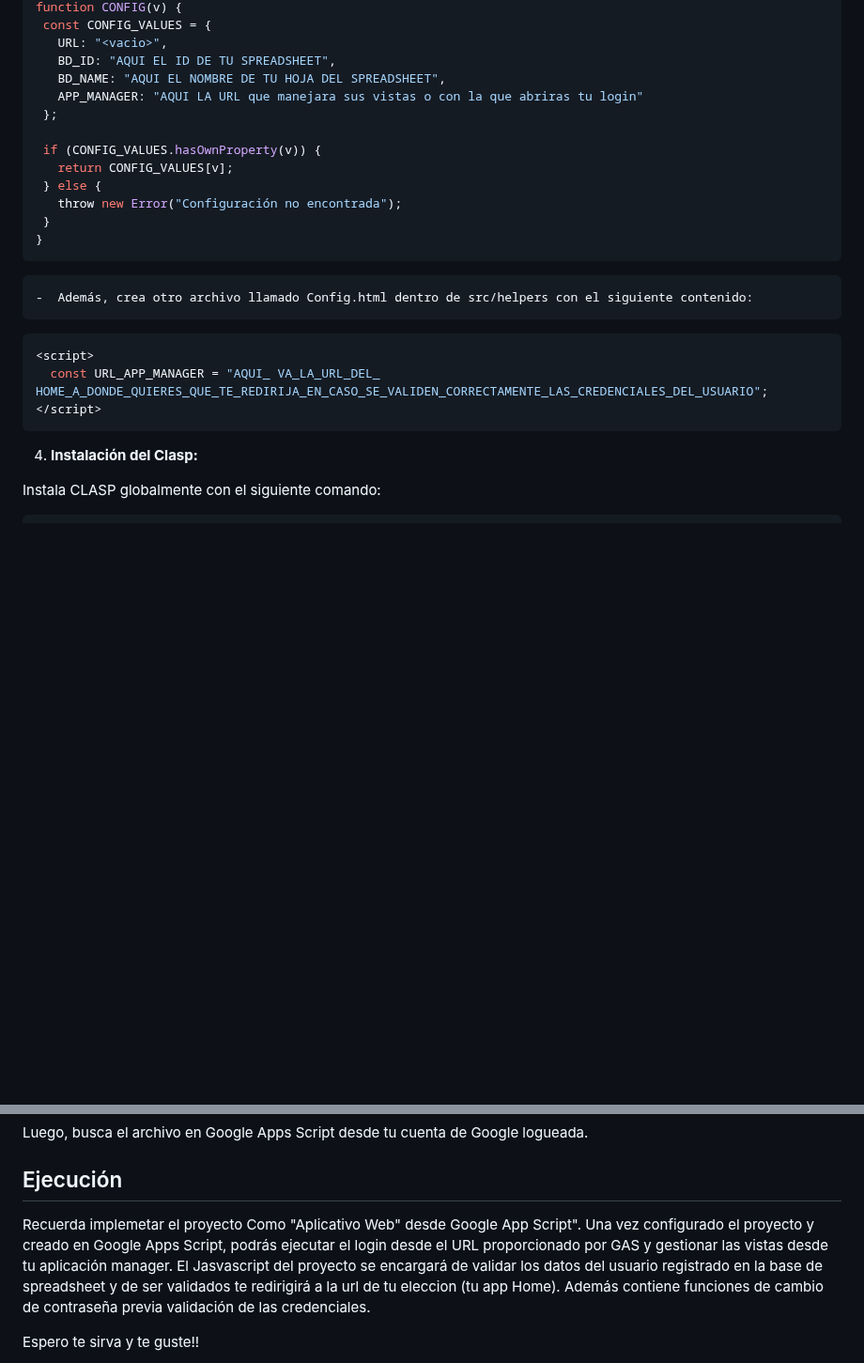
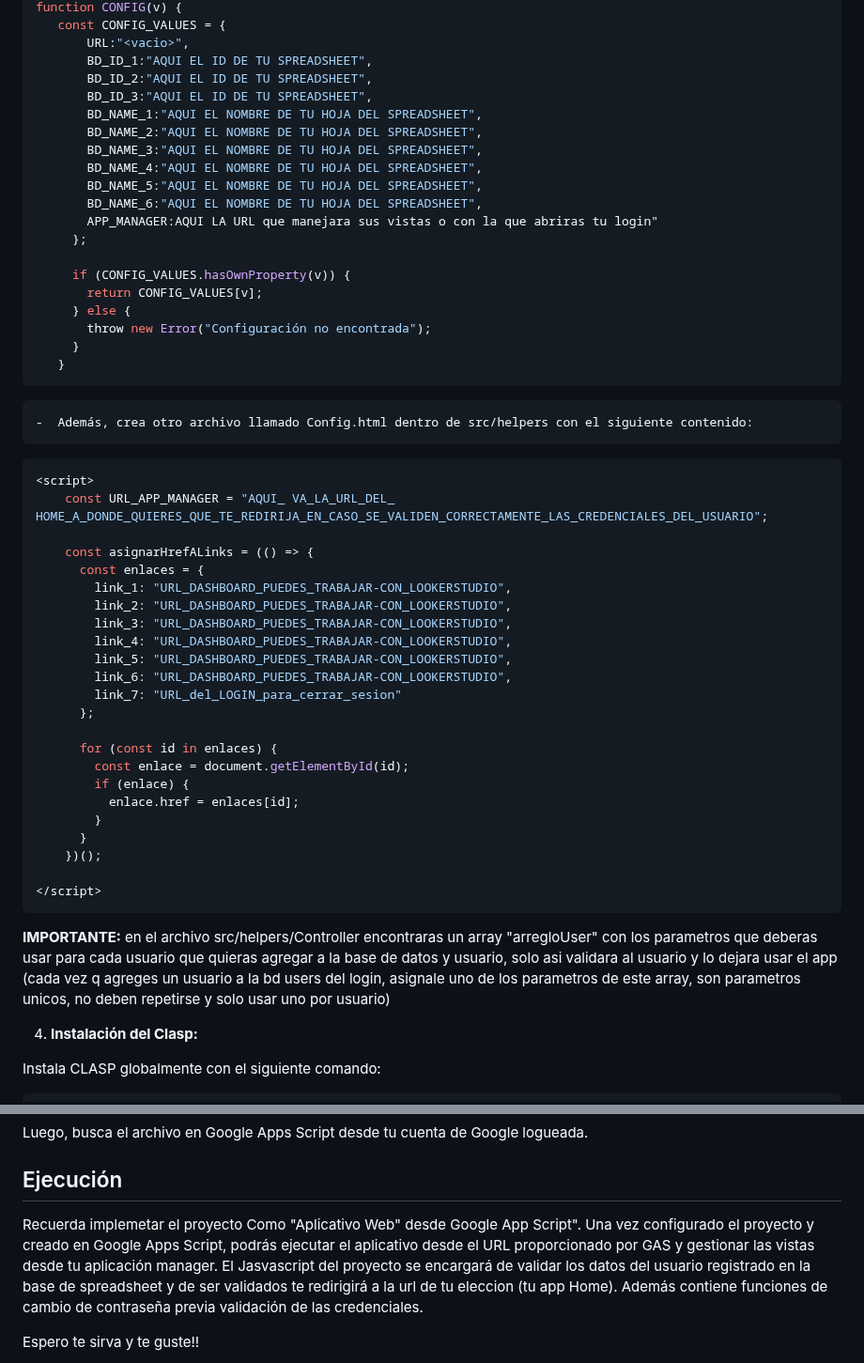
Before and after one commit to coliveramispireta/Aplicativo-Preanalisis-Gestion-Labs-ROM-AppScript, a Markdown page: README.md, 2 parts joined by grey strips. Shown at 94% size. GitHub-like rendering; blank space fills up the shorter version.

````diff
--- a/README.md
+++ b/README.md
@@ -29,17 +120,24 @@ Este repositorio contiene un proyecto de Login desarrollado en Google Apps Scrip
 function CONFIG(v) {
-  const CONFIG_VALUES = {
-    URL: "<vacio>",
-    BD_ID: "AQUI EL ID DE TU SPREADSHEET",
-    BD_NAME: "AQUI EL NOMBRE DE TU HOJA DEL SPREADSHEET",
-    APP_MANAGER: "AQUI LA URL que manejara sus vistas o con la que abriras tu login"
-  };
+    const CONFIG_VALUES = {
+        URL:"<vacio>",
+        BD_ID_1:"AQUI EL ID DE TU SPREADSHEET",
+        BD_ID_2:"AQUI EL ID DE TU SPREADSHEET",
+        BD_ID_3:"AQUI EL ID DE TU SPREADSHEET",
+        BD_NAME_1:"AQUI EL NOMBRE DE TU HOJA DEL SPREADSHEET",
+        BD_NAME_2:"AQUI EL NOMBRE DE TU HOJA DEL SPREADSHEET",
+        BD_NAME_3:"AQUI EL NOMBRE DE TU HOJA DEL SPREADSHEET",
+        BD_NAME_4:"AQUI EL NOMBRE DE TU HOJA DEL SPREADSHEET",
+        BD_NAME_5:"AQUI EL NOMBRE DE TU HOJA DEL SPREADSHEET",
+        BD_NAME_6:"AQUI EL NOMBRE DE TU HOJA DEL SPREADSHEET",
+        APP_MANAGER:AQUI LA URL que manejara sus vistas o con la que abriras tu login"
+      };
 
-  if (CONFIG_VALUES.hasOwnProperty(v)) {
-    return CONFIG_VALUES[v];
-  } else {
-    throw new Error("Configuración no encontrada");
-  }
-}
+      if (CONFIG_VALUES.hasOwnProperty(v)) {
+        return CONFIG_VALUES[v];
+      } else {
+        throw new Error("Configuración no encontrada");
+      }
+    }
  ```
 
 
@@ -48,9 +146,30 @@ function CONFIG(v) {
 
 ```bash
 <script>
-  const URL_APP_MANAGER = "AQUI_ VA_LA_URL_DEL_ HOME_A_DONDE_QUIERES_QUE_TE_REDIRIJA_EN_CASO_SE_VALIDEN_CORRECTAMENTE_LAS_CREDENCIALES_DEL_USUARIO";
+    const URL_APP_MANAGER = "AQUI_ VA_LA_URL_DEL_ HOME_A_DONDE_QUIERES_QUE_TE_REDIRIJA_EN_CASO_SE_VALIDEN_CORRECTAMENTE_LAS_CREDENCIALES_DEL_USUARIO";
+
+    const asignarHrefALinks = (() => {
+      const enlaces = {
+        link_1: "URL_DASHBOARD_PUEDES_TRABAJAR-CON_LOOKERSTUDIO",
+        link_2: "URL_DASHBOARD_PUEDES_TRABAJAR-CON_LOOKERSTUDIO",
+        link_3: "URL_DASHBOARD_PUEDES_TRABAJAR-CON_LOOKERSTUDIO",
+        link_4: "URL_DASHBOARD_PUEDES_TRABAJAR-CON_LOOKERSTUDIO",
+        link_5: "URL_DASHBOARD_PUEDES_TRABAJAR-CON_LOOKERSTUDIO",
+        link_6: "URL_DASHBOARD_PUEDES_TRABAJAR-CON_LOOKERSTUDIO",
+        link_7: "URL_del_LOGIN_para_cerrar_sesion"
+      };
+
+      for (const id in enlaces) {
+        const enlace = document.getElementById(id);
+        if (enlace) {
+          enlace.href = enlaces[id];
+        }
+      }
+    })();
+
 </script>
 ```
+**IMPORTANTE:** en el archivo src/helpers/Controller encontraras un array "arregloUser" con los parametros que deberas usar para cada usuario que quieras agregar a la base de datos y usuario, solo asi validara al usuario y lo dejara usar el app (cada vez q agreges un usuario a la bd users del login, asignale uno de los parametros de este array, son parametros unicos, no deben repetirse y solo usar uno por usuario)
 
 4. **Instalación del Clasp:**
 
@@ -84,7 +203,7 @@ Luego, busca el archivo en Google Apps Script desde tu cuenta de Google logueada
 
 ## Ejecución
 
-Recuerda implemetar el proyecto Como "Aplicativo Web" desde Google App Script". Una vez configurado el proyecto y creado en Google Apps Script, podrás ejecutar el login desde el URL proporcionado por GAS y gestionar las vistas desde tu aplicación manager.
+Recuerda implemetar el proyecto Como "Aplicativo Web" desde Google App Script". Una vez configurado el proyecto y creado en Google Apps Script, podrás ejecutar el aplicativo desde el URL proporcionado por GAS y gestionar las vistas desde tu aplicación manager.
 El Jasvascript del proyecto se encargará de validar los datos del usuario registrado en la base de spreadsheet y de ser validados te redirigirá a la url de tu eleccion (tu app Home). Además contiene funciones de cambio de contraseña previa validación de las credenciales.
 
 Espero te sirva y te guste!!
````
Also changed, not shown: other parts of README.md (+97 -6 lines).
